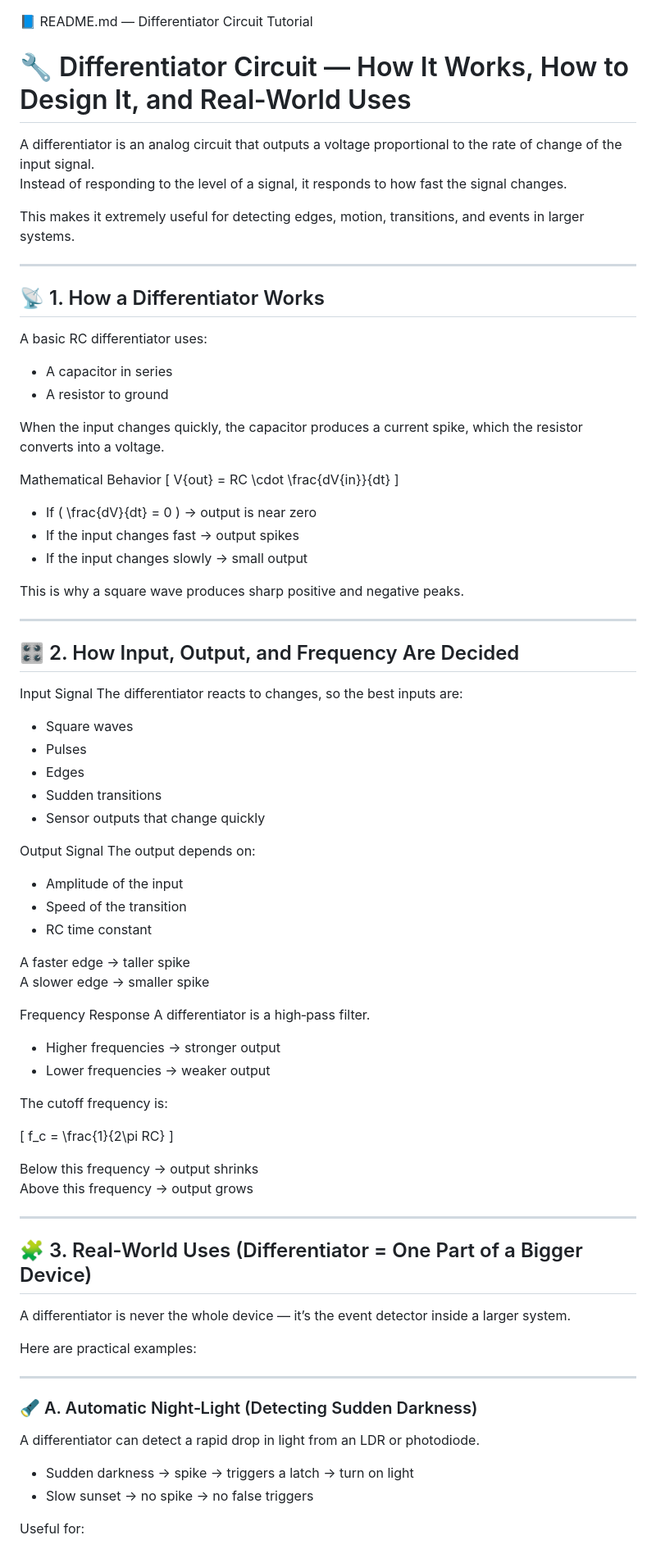
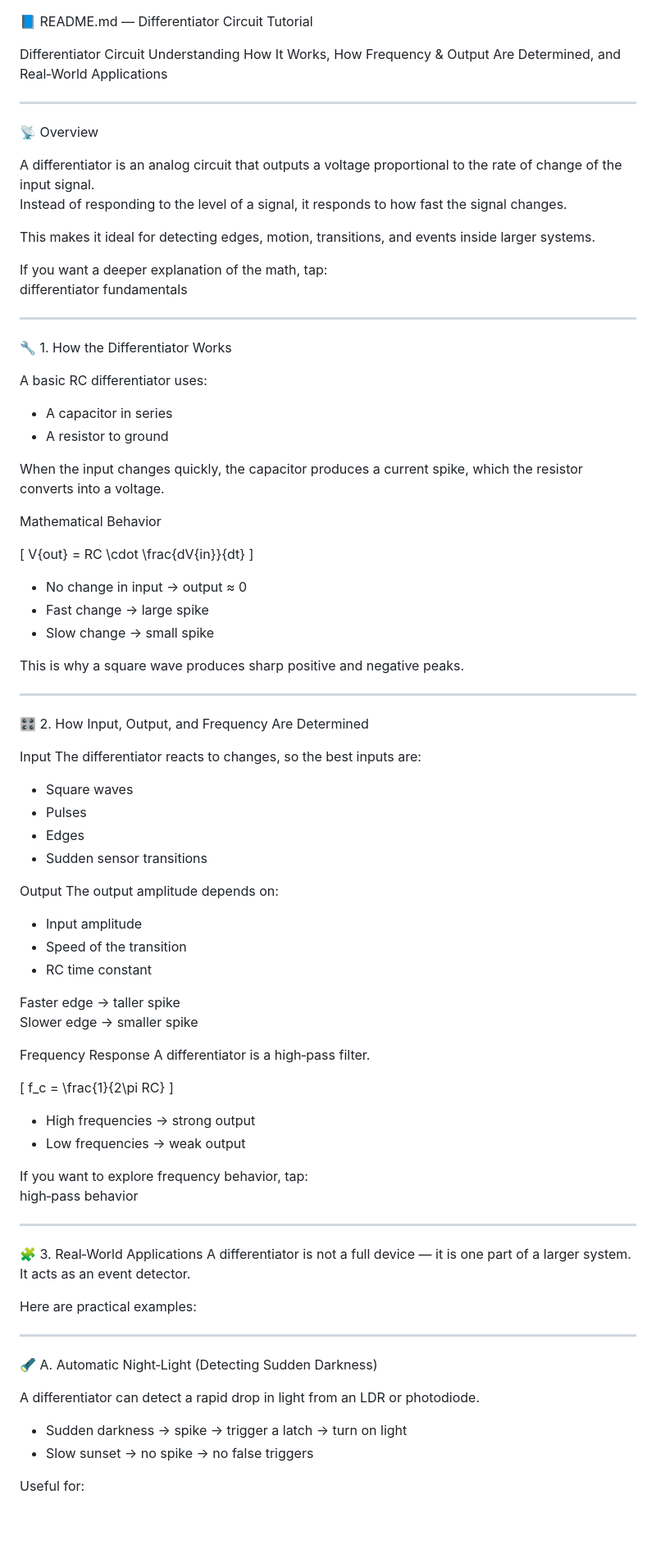
Before and after one commit to ArakelTheDragon/Library_Other, a Markdown page: Differentiator/readme.md, the part around one of its changes. Shown at 82% size. Rendered like a GitHub page; blank space fills up the shorter version.

```diff
--- a/Differentiator/readme.md
+++ b/Differentiator/readme.md
@@ -1,15 +1,23 @@
 📘 README.md — Differentiator Circuit Tutorial
 
-# 🔧 Differentiator Circuit — How It Works, How to Design It, and Real‑World Uses
+Differentiator Circuit
+Understanding How It Works, How Frequency & Output Are Determined, and Real‑World Applications
+
+---
+
+📡 Overview
 
 A differentiator is an analog circuit that outputs a voltage proportional to the rate of change of the input signal.
 Instead of responding to the level of a signal, it responds to how fast the signal changes.
 
-This makes it extremely useful for detecting edges, motion, transitions, and events in larger systems.
+This makes it ideal for detecting edges, motion, transitions, and events inside larger systems.
+
+If you want a deeper explanation of the math, tap:
+differentiator fundamentals
 
 ---
 
-## 📡 1. How a Differentiator Works
+🔧 1. How the Differentiator Works
 
 A basic RC differentiator uses:
 
@@ -19,68 +27,67 @@ A basic RC differentiator uses:
 When the input changes quickly, the capacitor produces a current spike, which the resistor converts into a voltage.
 
 Mathematical Behavior
+
 \[
 V{out} = RC \cdot \frac{dV{in}}{dt}
 \]
 
-- If \( \frac{dV}{dt} = 0 \) → output is near zero
-- If the input changes fast → output spikes
-- If the input changes slowly → small output
+- No change in input → output ≈ 0
+- Fast change → large spike
+- Slow change → small spike
 
 This is why a square wave produces sharp positive and negative peaks.
 
 ---
 
-## 🎛️ 2. How Input, Output, and Frequency Are Decided
+🎛️ 2. How Input, Output, and Frequency Are Determined
 
-Input Signal
+Input
 The differentiator reacts to changes, so the best inputs are:
 
 - Square waves
 - Pulses
 - Edges
-- Sudden transitions
-- Sensor outputs that change quickly
+- Sudden sensor transitions
 
-Output Signal
-The output depends on:
+Output
+The output amplitude depends on:
 
-- Amplitude of the input
+- Input amplitude
 - Speed of the transition
 - RC time constant
 
-A faster edge → taller spike
-A slower edge → smaller spike
+Faster edge → taller spike
+Slower edge → smaller spike
 
 Frequency Response
 A differentiator is a high‑pass filter.
-
-- Higher frequencies → stronger output
-- Lower frequencies → weaker output
-
-The cutoff frequency is:
 
 \[
 f_c = \frac{1}{2\pi RC}
 \]
 
-Below this frequency → output shrinks
-Above this frequency → output grows
+- High frequencies → strong output
+- Low frequencies → weak output
+
+If you want to explore frequency behavior, tap:
+high‑pass behavior
 
 ---
 
-## 🧩 3. Real‑World Uses (Differentiator = One Part of a Bigger Device)
-
-A differentiator is never the whole device — it’s the event detector inside a larger system.
+🧩 3. Real‑World Applications
+A differentiator is not a full device — it is one part of a larger system.
+It acts as an event detector.
 
 Here are practical examples:
 
 ---
 
-### 🔦 A. Automatic Night‑Light (Detecting Sudden Darkness)
+🔦 A. Automatic Night‑Light (Detecting Sudden Darkness)
+
 A differentiator can detect a rapid drop in light from an LDR or photodiode.
 
-- Sudden darkness → spike → triggers a latch → turn on light
+- Sudden darkness → spike → trigger a latch → turn on light
 - Slow sunset → no spike → no false triggers
 
 Useful for:
```
Also changed, not shown: other parts of Differentiator/readme.md (+29 -26 lines).
